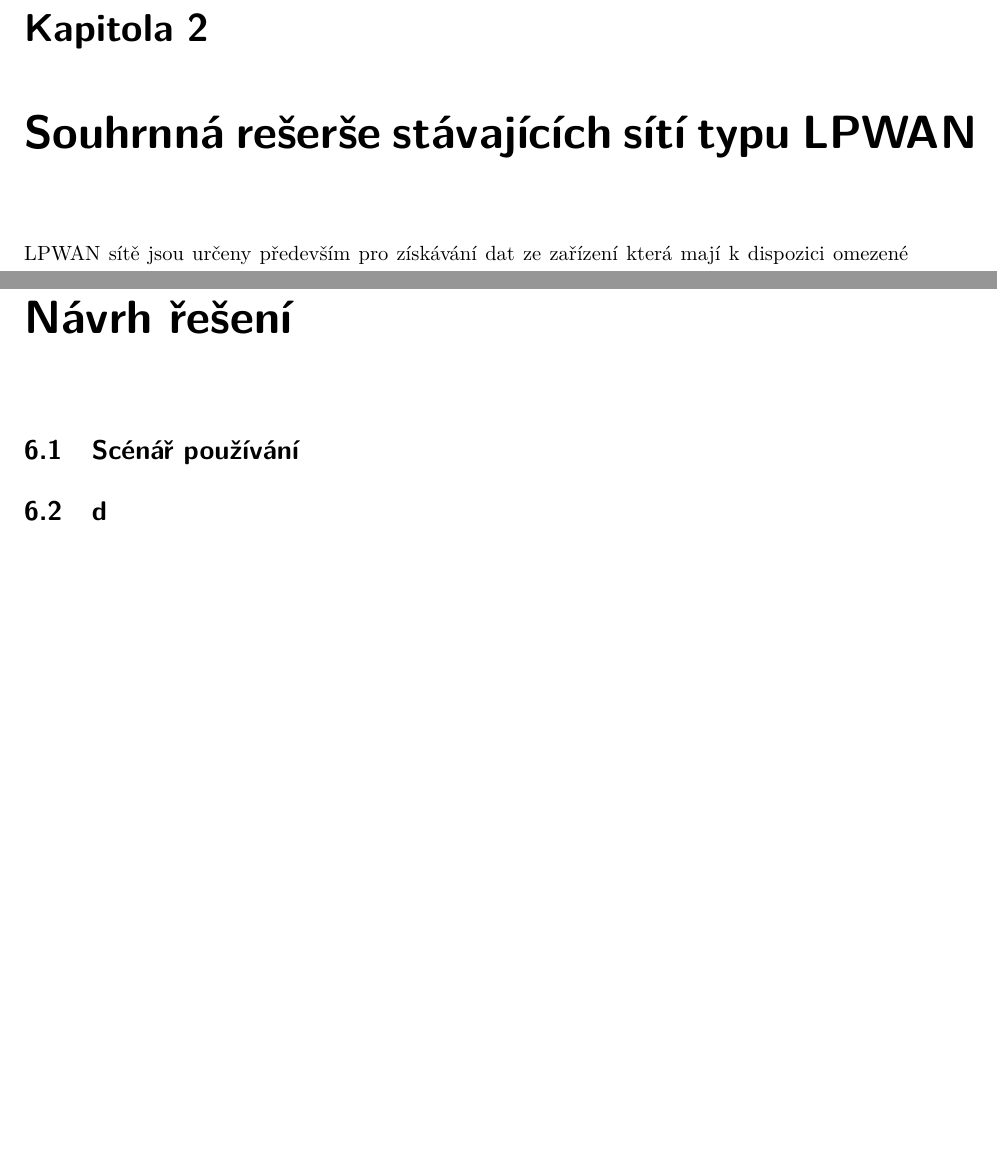
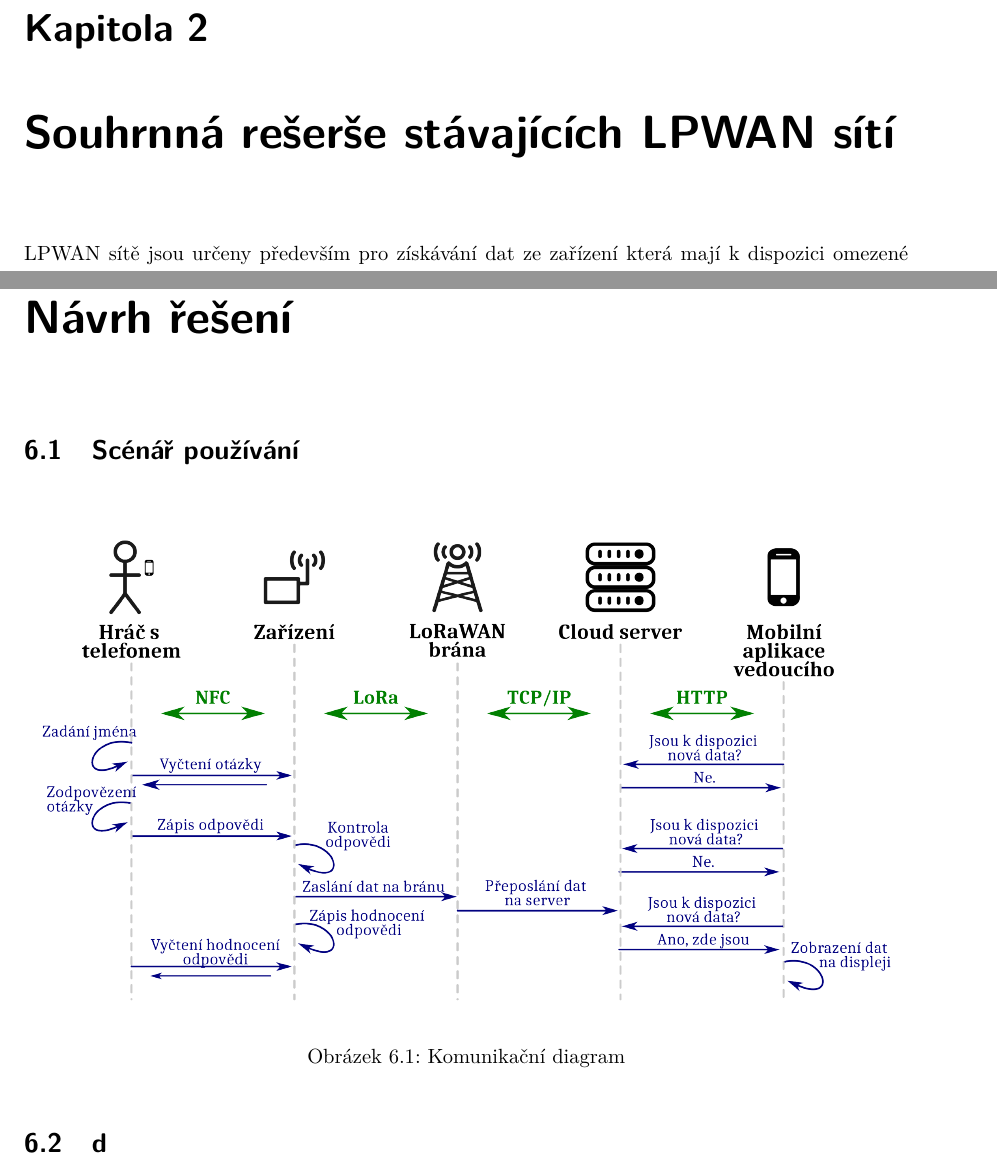
Before and after one commit to RichardBenes/bp_doc, a LaTeX thesis (BachelorThesis.tex, which reads Chapters/navrh_reseni.tex): two parts of pages 13 and 33 of 37, joined at a grey line, cut so that both start at the same text, the shorter picture padded with empty space. Compiled offline with pdfLaTeX.

Commit message:
Add implementation chapters

```diff
--- a/BachelorThesis.tex
+++ b/BachelorThesis.tex
@@ -98,7 +98,7 @@
 
 \input{Chapters/uvod}
 
-\chapter{Souhrnná rešerše stávajících sítí typu LPWAN}
+\chapter{Souhrnná rešerše stávajících LPWAN sítí}
 
 \input{Chapters/lpwan_research}
 
--- a/Chapters/navrh_reseni.tex
+++ b/Chapters/navrh_reseni.tex
@@ -1,3 +1,11 @@
 \section{Scénář používání}
 
+\begin{figure}[h]
+    \begin{centering}
+        \includegraphics[width=1\textwidth]{Figures/communication-diagram.png}
+        \caption{Komunikační diagram}
+        \label{fig:Usage_comm_diag}
+    \end{centering}
+\end{figure}
+
 \section{d}
```
Also changed, not shown: Figures/communication-diagram.png (added), Figures/communication-diagram.svg (added), Figures/overall-communication-diagram.svg (deleted).
